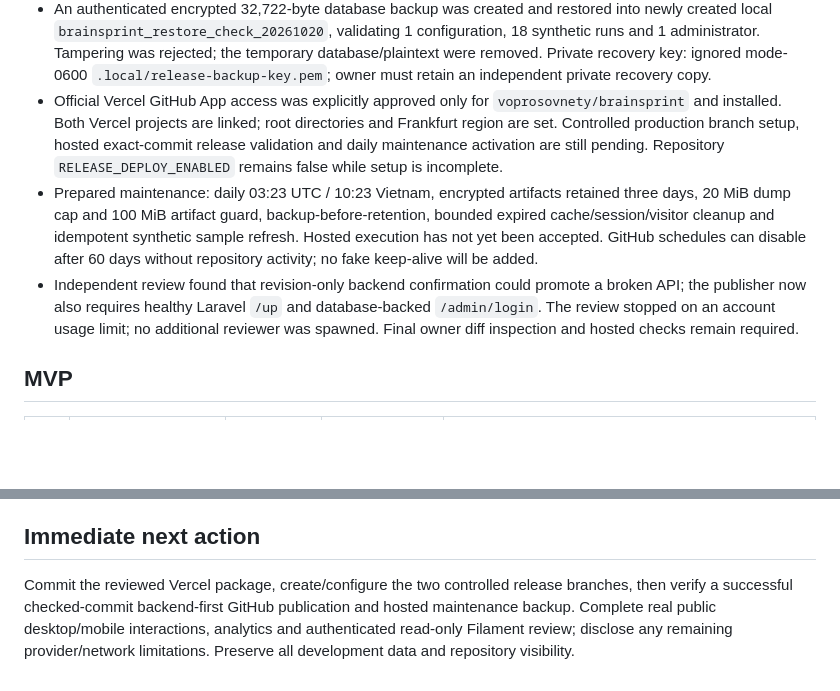
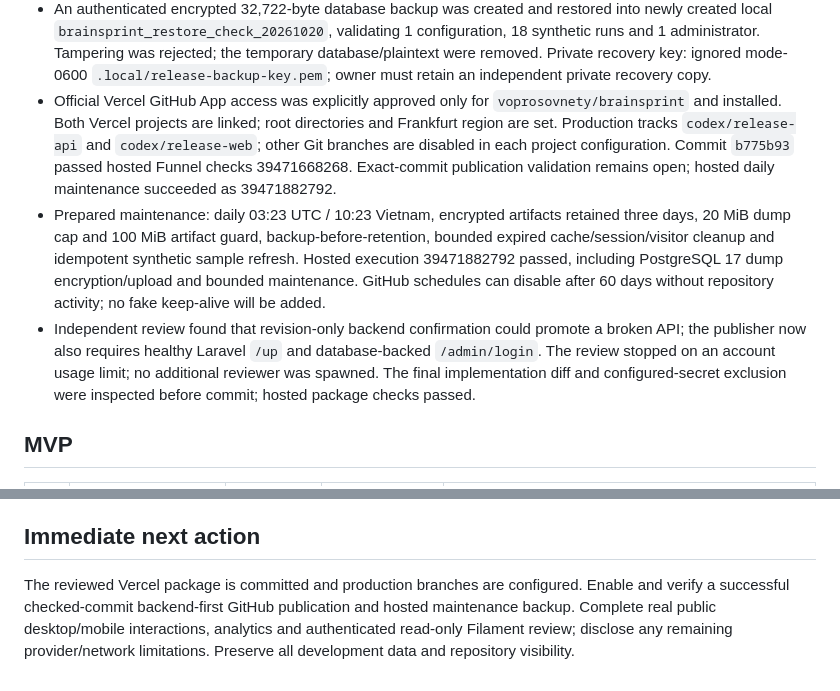
Before and after one commit to voprosovnety/brainsprint, a Markdown page: docs/IMPLEMENTATION_PLAN.md, 2 parts joined by grey strips. Drawn GitHub-style; blank space fills up the shorter version.

Commit message:
Record verified free hosting and enable controlled release publication

```diff
--- a/docs/IMPLEMENTATION_PLAN.md
+++ b/docs/IMPLEMENTATION_PLAN.md
@@ -18,9 +18,9 @@ Approved scope: `ARCHITECTURE.md`. The coordinating chat owns this file; executo
 - Public HTTP acceptance passed: full funnel and illustrative result, secure host-only HttpOnly cookies, CSRF/origin rejection, ownership, stable A/B assignment, concurrent completion deduplication, saved restoration and deletion of only the newly created acceptance visitors. `/up`, generated Filament CSS and protected direct API behavior passed; source/environment paths returned 404. Mobile landing was visually inspected at 390×844; full browser interaction and desktop/admin review remain open.
 - Additional local checks passed: shared-cache/retention 3 tests / 18 assertions, frontend typecheck; prior cold-start frontend build and production Docker package checks passed. Tests use only `brainsprint_test`, never Neon. Public acceptance uses explicit disposable visitors, not a production test suite.
 - An authenticated encrypted 32,722-byte database backup was created and restored into newly created local `brainsprint_restore_check_20261020`, validating 1 configuration, 18 synthetic runs and 1 administrator. Tampering was rejected; the temporary database/plaintext were removed. Private recovery key: ignored mode-0600 `.local/release-backup-key.pem`; owner must retain an independent private recovery copy.
-- Official Vercel GitHub App access was explicitly approved only for `voprosovnety/brainsprint` and installed. Both Vercel projects are linked; root directories and Frankfurt region are set. Controlled production branch setup, hosted exact-commit release validation and daily maintenance activation are still pending. Repository `RELEASE_DEPLOY_ENABLED` remains false while setup is incomplete.
-- Prepared maintenance: daily 03:23 UTC / 10:23 Vietnam, encrypted artifacts retained three days, 20 MiB dump cap and 100 MiB artifact guard, backup-before-retention, bounded expired cache/session/visitor cleanup and idempotent synthetic sample refresh. Hosted execution has not yet been accepted. GitHub schedules can disable after 60 days without repository activity; no fake keep-alive will be added.
-- Independent review found that revision-only backend confirmation could promote a broken API; the publisher now also requires healthy Laravel `/up` and database-backed `/admin/login`. The review stopped on an account usage limit; no additional reviewer was spawned. Final owner diff inspection and hosted checks remain required.
+- Official Vercel GitHub App access was explicitly approved only for `voprosovnety/brainsprint` and installed. Both Vercel projects are linked; root directories and Frankfurt region are set. Production tracks `codex/release-api` and `codex/release-web`; other Git branches are disabled in each project configuration. Commit `b775b93` passed hosted Funnel checks 39471668268. Exact-commit publication validation remains open; hosted daily maintenance succeeded as 39471882792.
+- Prepared maintenance: daily 03:23 UTC / 10:23 Vietnam, encrypted artifacts retained three days, 20 MiB dump cap and 100 MiB artifact guard, backup-before-retention, bounded expired cache/session/visitor cleanup and idempotent synthetic sample refresh. Hosted execution 39471882792 passed, including PostgreSQL 17 dump encryption/upload and bounded maintenance. GitHub schedules can disable after 60 days without repository activity; no fake keep-alive will be added.
+- Independent review found that revision-only backend confirmation could promote a broken API; the publisher now also requires healthy Laravel `/up` and database-backed `/admin/login`. The review stopped on an account usage limit; no additional reviewer was spawned. The final implementation diff and configured-secret exclusion were inspected before commit; hosted package checks passed.
 
 ## MVP
 
@@ -54,4 +54,4 @@ Optional only after a finished MVP: PostHog integration if it materially improve
 
 ## Immediate next action
 
-Commit the reviewed Vercel package, create/configure the two controlled release branches, then verify a successful checked-commit backend-first GitHub publication and hosted maintenance backup. Complete real public desktop/mobile interactions, analytics and authenticated read-only Filament review; disclose any remaining provider/network limitations. Preserve all development data and repository visibility.
+The reviewed Vercel package is committed and production branches are configured. Enable and verify a successful checked-commit backend-first GitHub publication and hosted maintenance backup. Complete real public desktop/mobile interactions, analytics and authenticated read-only Filament review; disclose any remaining provider/network limitations. Preserve all development data and repository visibility.
```
